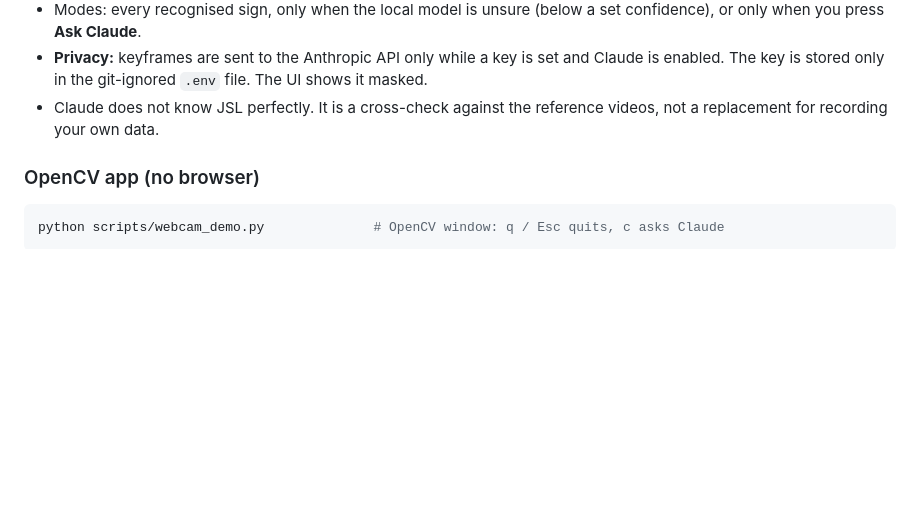
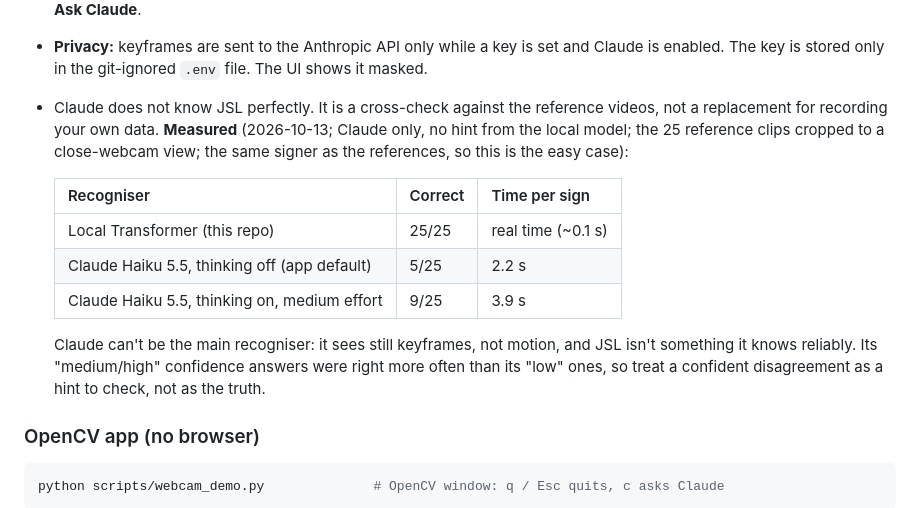
Before and after one commit to reshma045/SLR-Lab, a Markdown page: README.md, the part around the change. Drawn GitHub-style; blank space fills up the shorter version.

Commit message:
README: measured Claude Haiku 5.5 sign-recognition accuracy vs local model
Co-Authored-By: Claude Opus 5.5 <noreply@anthropic.com>

```diff
--- a/README.md
+++ b/README.md
@@ -66,7 +66,19 @@ background, so the live view never waits.
 - **Privacy:** keyframes are sent to the Anthropic API only while a key is set and Claude is
   enabled. The key is stored only in the git-ignored `.env` file. The UI shows it masked.
 - Claude does not know JSL perfectly. It is a cross-check against the reference videos, not a
-  replacement for recording your own data.
+  replacement for recording your own data. **Measured** (2026-10-13; Claude only, no hint from the
+  local model; the 25 reference clips cropped to a close-webcam view; the same signer as the
+  references, so this is the easy case):
+
+  | Recogniser | Correct | Time per sign |
+  |---|---|---|
+  | Local Transformer (this repo) | 25/25 | real time (~0.1 s) |
+  | Claude Haiku 5.5, thinking off (app default) | 5/25 | 2.2 s |
+  | Claude Haiku 5.5, thinking on, medium effort | 9/25 | 3.9 s |
+
+  Claude can't be the main recogniser: it sees still keyframes, not motion, and JSL isn't something
+  it knows reliably. Its "medium/high" confidence answers were right more often than its "low" ones,
+  so treat a confident disagreement as a hint to check, not as the truth.
 
 ### OpenCV app (no browser)
 
```
